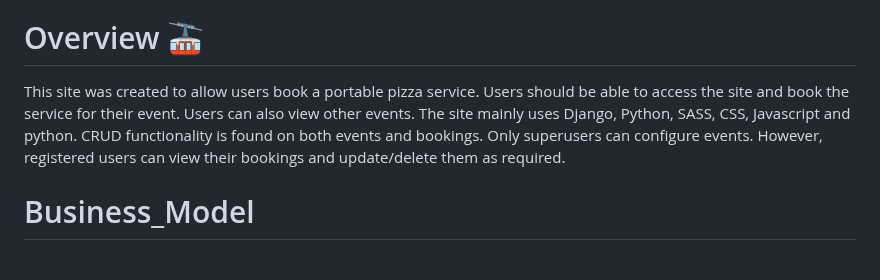
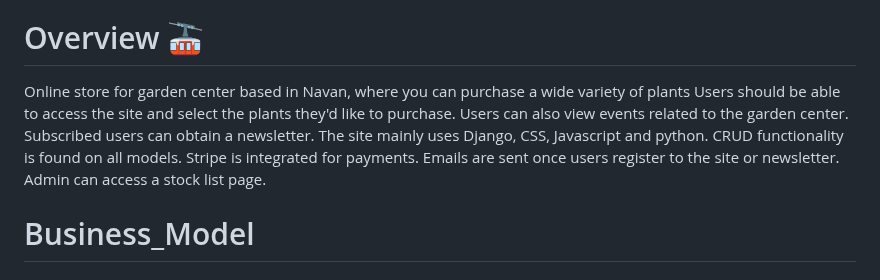
Before and after one commit to JWalshe86/McPlantsNavan, a Markdown page: README.md, the part around the change. Rendered like a GitHub page.

```diff
--- a/README.md
+++ b/README.md
@@ -28,7 +28,7 @@
 
 
 # Overview 🚠
-This site was created to allow users book a portable pizza service. Users should be able to access the site and book the service for their event. Users can also view other events. The site mainly uses Django, Python, SASS, CSS, Javascript and python. CRUD functionality is found on both events and bookings. Only superusers can configure events. However, registered users can view their bookings and update/delete them as required.
+Online store for garden center based in Navan, where you can purchase a wide variety of plants Users should be able to access the site and select the plants they'd like to purchase. Users can also view events related to the garden center. Subscribed users can obtain a newsletter. The site mainly uses Django, CSS, Javascript and python. CRUD functionality is found on all models. Stripe is integrated for payments. Emails are sent once users register to the site or newsletter. Admin can access a stock list page.
 
 # Business_Model
 
```
